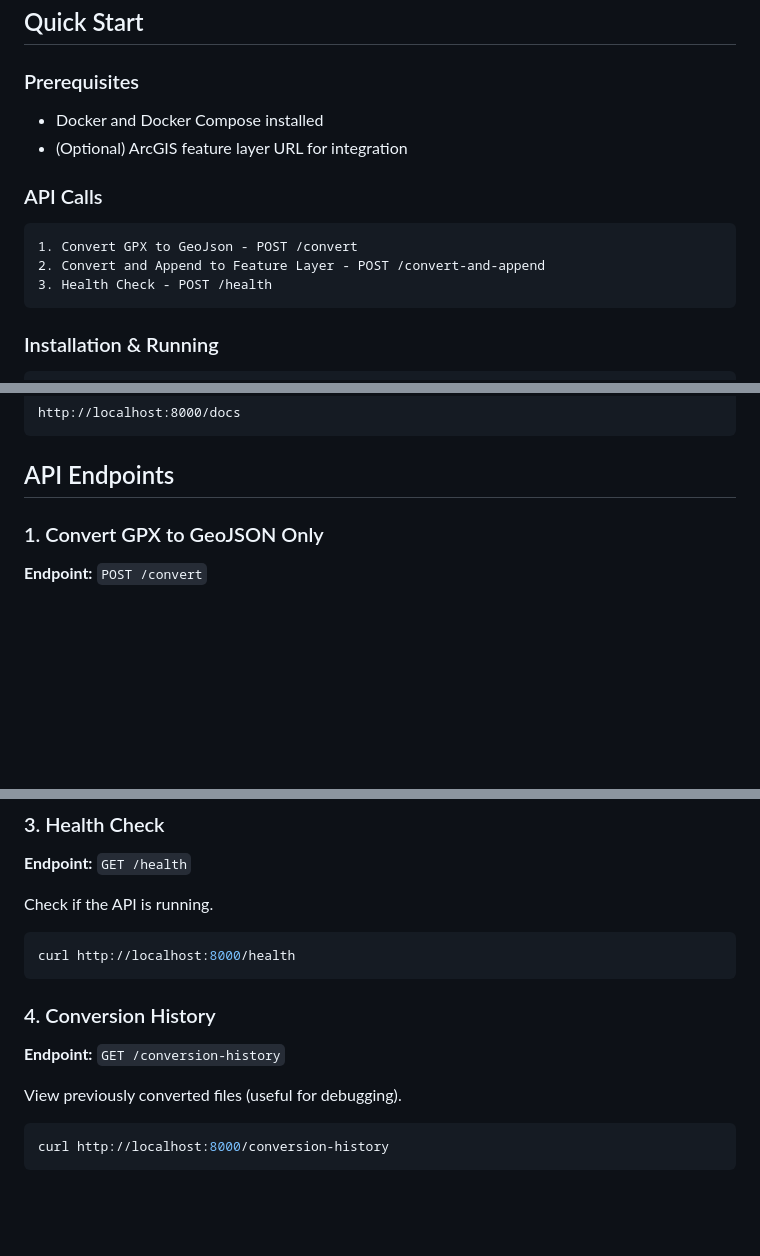
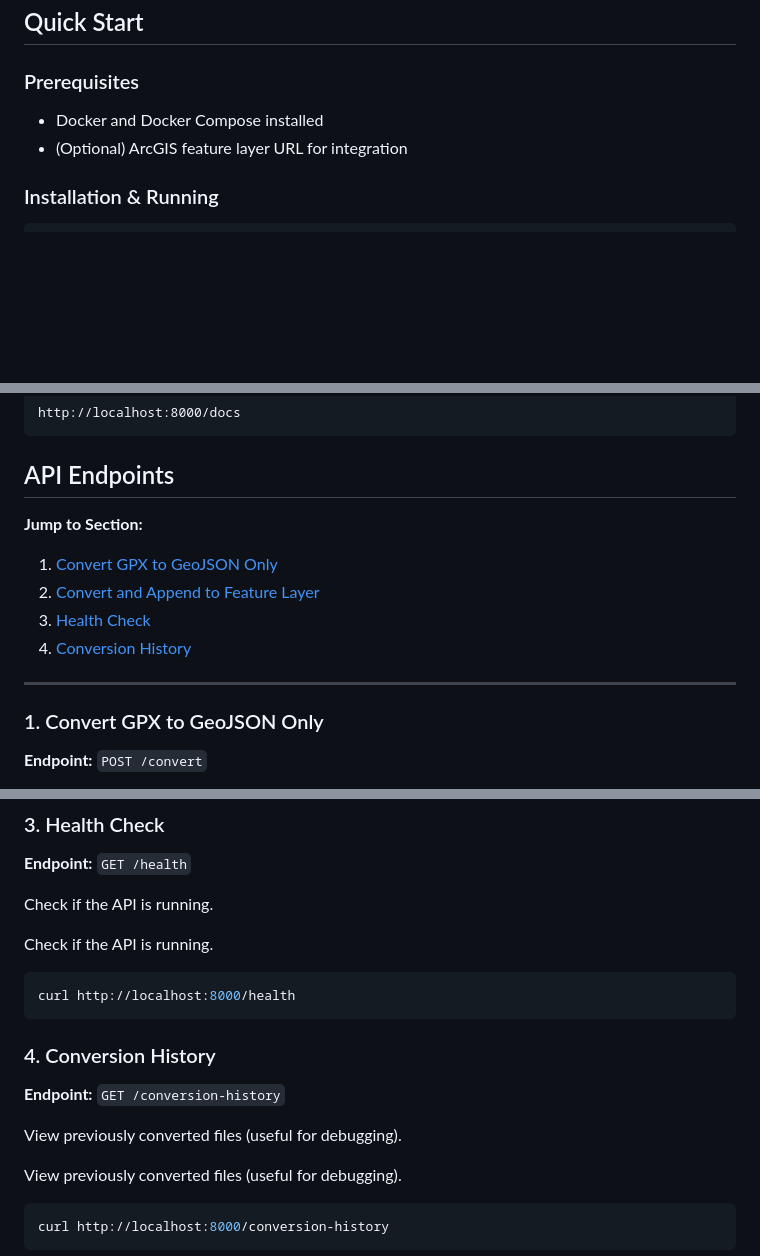
Before and after one commit to ancastroGIS/GPX-to-GeoJSON, a Markdown page: README.md, 3 parts joined by grey strips. GitHub-like rendering; blank space fills up the shorter version.

````diff
--- a/README.md
+++ b/README.md
@@ -30,11 +30,6 @@ gpx-geojson-api/
 - Docker and Docker Compose installed
 - (Optional) ArcGIS feature layer URL for integration
 
-### API Calls
-    1. Convert GPX to GeoJson - POST /convert
-    2. Convert and Append to Feature Layer - POST /convert-and-append
-    3. Health Check - POST /health
-
 ### Installation & Running
 
 ```bash
@@ -56,6 +51,14 @@ http://localhost:8000/docs
 ```
 
 ## API Endpoints
+
+**Jump to Section:**
+1. [Convert GPX to GeoJSON Only](#1-convert-gpx-to-geojson-only)
+2. [Convert and Append to Feature Layer](#2-convert-and-append-to-feature-layer)
+3. [Health Check](#3-health-check)
+4. [Conversion History](#4-conversion-history)
+
+---
 
 ### 1. Convert GPX to GeoJSON Only
 
@@ -129,6 +134,8 @@ with open("myroute.gpx", "rb") as f:
 
 Check if the API is running.
 
+Check if the API is running.
+
 ```bash
 curl http://localhost:8000/health
 ```
@@ -136,6 +143,8 @@ curl http://localhost:8000/health
 ### 4. Conversion History
 
 **Endpoint:** `GET /conversion-history`
+
+View previously converted files (useful for debugging).
 
 View previously converted files (useful for debugging).
 
````
Also changed, not shown: other parts of README.md (+2 -0 lines).
